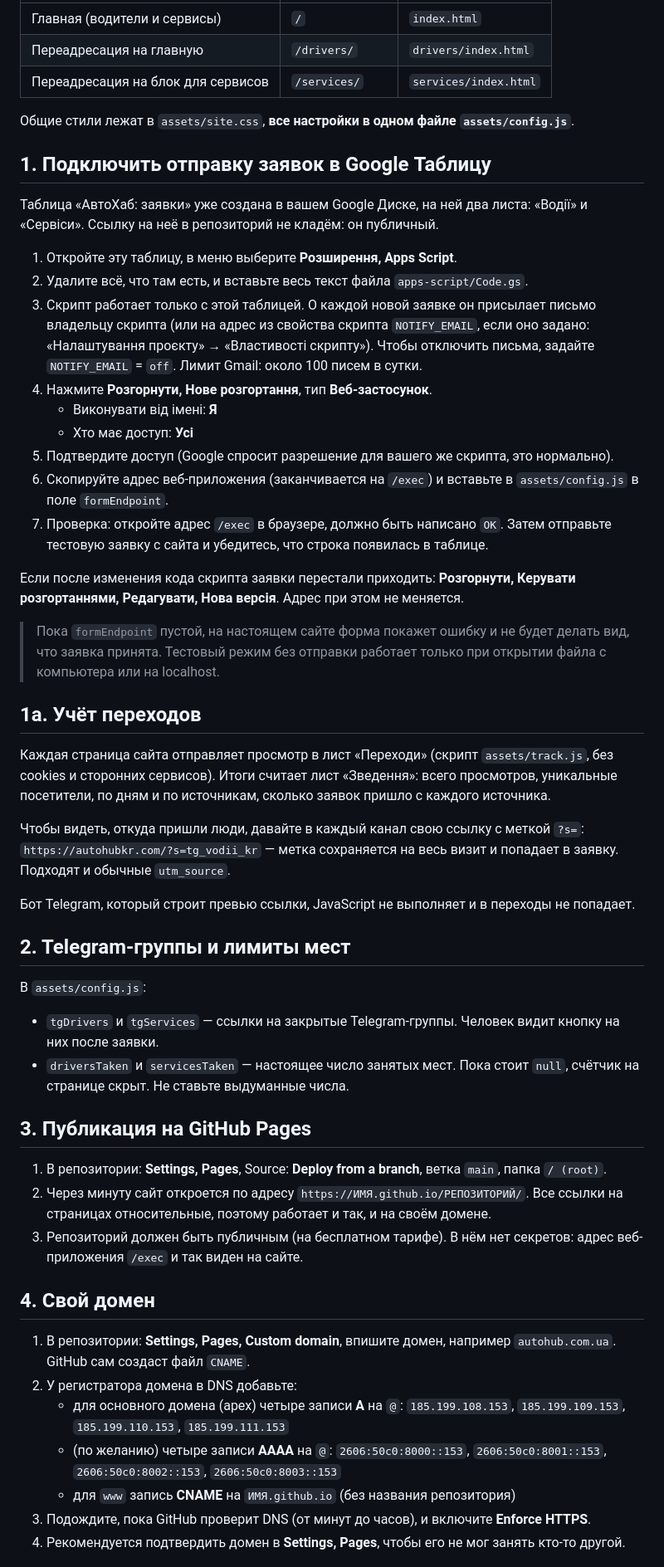
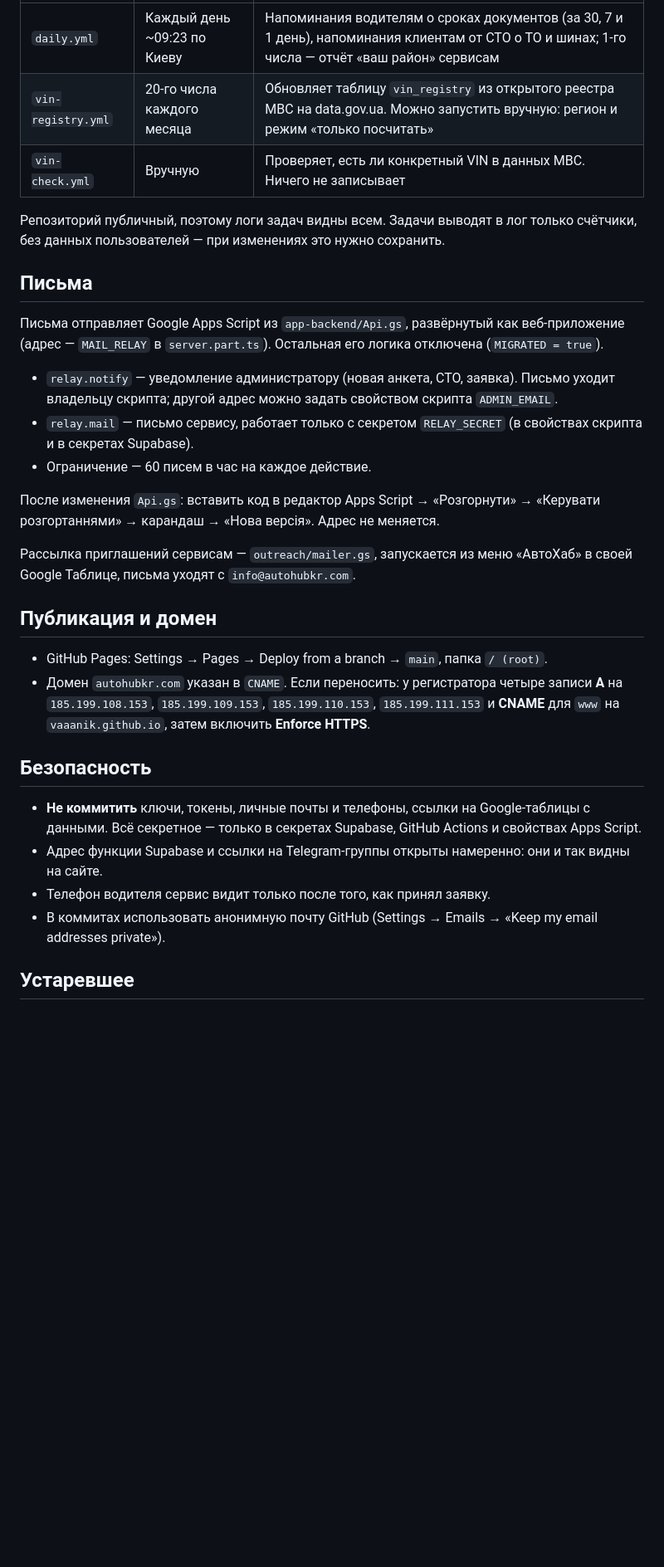
Before and after one commit to Vaaanik/autohubkr, a Markdown page: README.md, the part around one of its changes. Shown at 83% size. Drawn GitHub-style; blank space fills up the shorter version.

```diff
--- a/README.md
+++ b/README.md
@@ -6,56 +102,33 @@
 |---|---|---|
-| Главная (водители и сервисы) | `/` | `index.html` |
-| Переадресация на главную | `/drivers/` | `drivers/index.html` |
-| Переадресация на блок для сервисов | `/services/` | `services/index.html` |
+| `daily.yml` | Каждый день ~09:23 по Киеву | Напоминания водителям о сроках документов (за 30, 7 и 1 день), напоминания клиентам от СТО о ТО и шинах; 1-го числа — отчёт «ваш район» сервисам |
+| `vin-registry.yml` | 20-го числа каждого месяца | Обновляет таблицу `vin_registry` из открытого реестра МВС на data.gov.ua. Можно запустить вручную: регион и режим «только посчитать» |
+| `vin-check.yml` | Вручную | Проверяет, есть ли конкретный VIN в данных МВС. Ничего не записывает |
 
-Общие стили лежат в `assets/site.css`, **все настройки в одном файле `assets/config.js`**.
+Репозиторий публичный, поэтому логи задач видны всем. Задачи выводят в лог только счётчики, без данных пользователей — при изменениях это нужно сохранить.
 
-## 1. Подключить отправку заявок в Google Таблицу
+## Письма
 
-Таблица «АвтоХаб: заявки» уже создана в вашем Google Диске, на ней два листа: «Водії» и «Сервіси». Ссылку на неё в репозиторий не кладём: он публичный.
+Письма отправляет Google Apps Script из `app-backend/Api.gs`, развёрнутый как веб-приложение (адрес — `MAIL_RELAY` в `server.part.ts`). Остальная его логика отключена (`MIGRATED = true`).
 
-1. Откройте эту таблицу, в меню выберите **Розширення, Apps Script**.
-2. Удалите всё, что там есть, и вставьте весь текст файла `apps-script/Code.gs`.
-3. Скрипт работает только с этой таблицей. О каждой новой заявке он присылает письмо владельцу скрипта (или на адрес из свойства скрипта `NOTIFY_EMAIL`, если оно задано: «Налаштування проєкту» → «Властивості скрипту»). Чтобы отключить письма, задайте `NOTIFY_EMAIL` = `off`. Лимит Gmail: около 100 писем в сутки.
-4. Нажмите **Розгорнути, Нове розгортання**, тип **Веб-застосунок**.
-   - Виконувати від імені: **Я**
-   - Хто має доступ: **Усі**
-5. Подтвердите доступ (Google спросит разрешение для вашего же скрипта, это нормально).
-6. Скопируйте адрес веб-приложения (заканчивается на `/exec`) и вставьте в `assets/config.js` в поле `formEndpoint`.
-7. Проверка: откройте адрес `/exec` в браузере, должно быть написано `OK`. Затем отправьте тестовую заявку с сайта и убедитесь, что строка появилась в таблице.
+- `relay.notify` — уведомление администратору (новая анкета, СТО, заявка). Письмо уходит владельцу скрипта; другой адрес можно задать свойством скрипта `ADMIN_EMAIL`.
+- `relay.mail` — письмо сервису, работает только с секретом `RELAY_SECRET` (в свойствах скрипта и в секретах Supabase).
+- Ограничение — 60 писем в час на каждое действие.
 
-Если после изменения кода скрипта заявки перестали приходить: **Розгорнути, Керувати розгортаннями, Редагувати, Нова версія**. Адрес при этом не меняется.
+После изменения `Api.gs`: вставить код в редактор Apps Script → «Розгорнути» → «Керувати розгортаннями» → карандаш → «Нова версія». Адрес не меняется.
 
-> Пока `formEndpoint` пустой, на настоящем сайте форма покажет ошибку и не будет делать вид, что заявка принята. Тестовый режим без отправки работает только при открытии файла с компьютера или на localhost.
+Рассылка приглашений сервисам — `outreach/mailer.gs`, запускается из меню «АвтоХаб» в своей Google Таблице, письма уходят с `info@autohubkr.com`.
 
-## 1а. Учёт переходов
+## Публикация и домен
 
-Каждая страница сайта отправляет просмотр в лист «Переходи» (скрипт `assets/track.js`, без cookies и сторонних сервисов). Итоги считает лист «Зведення»: всего просмотров, уникальные посетители, по дням и по источникам, сколько заявок пришло с каждого источника.
+- GitHub Pages: Settings → Pages → Deploy from a branch → `main`, папка `/ (root)`.
+- Домен `autohubkr.com` указан в `CNAME`. Если переносить: у регистратора четыре записи **A** на `185.199.108.153`, `185.199.109.153`, `185.199.110.153`, `185.199.111.153` и **CNAME** для `www` на `vaaanik.github.io`, затем включить **Enforce HTTPS**.
 
-Чтобы видеть, откуда пришли люди, давайте в каждый канал свою ссылку с меткой `?s=`:
-`https://autohubkr.com/?s=tg_vodii_kr` — метка сохраняется на весь визит и попадает в заявку. Подходят и обычные `utm_source`.
+## Безопасность
 
-Бот Telegram, который строит превью ссылки, JavaScript не выполняет и в переходы не попадает.
+- **Не коммитить** ключи, токены, личные почты и телефоны, ссылки на Google-таблицы с данными. Всё секретное — только в секретах Supabase, GitHub Actions и свойствах Apps Script.
+- Адрес функции Supabase и ссылки на Telegram-группы открыты намеренно: они и так видны на сайте.
+- Телефон водителя сервис видит только после того, как принял заявку.
+- В коммитах использовать анонимную почту GitHub (Settings → Emails → «Keep my email addresses private»).
 
-## 2. Telegram-группы и лимиты мест
+## Устаревшее
 
-В `assets/config.js`:
-- `tgDrivers` и `tgServices` — ссылки на закрытые Telegram-группы. Человек видит кнопку на них после заявки.
-- `driversTaken` и `servicesTaken` — настоящее число занятых мест. Пока стоит `null`, счётчик на странице скрыт. Не ставьте выдуманные числа.
-
-## 3. Публикация на GitHub Pages
-
-1. В репозитории: **Settings, Pages**, Source: **Deploy from a branch**, ветка `main`, папка `/ (root)`.
-2. Через минуту сайт откроется по адресу `https://ИМЯ.github.io/РЕПОЗИТОРИЙ/`. Все ссылки на страницах относительные, поэтому работает и так, и на своём домене.
-3. Репозиторий должен быть публичным (на бесплатном тарифе). В нём нет секретов: адрес веб-приложения `/exec` и так виден на сайте.
-
-## 4. Свой домен
-
-1. В репозитории: **Settings, Pages, Custom domain**, впишите домен, например `autohub.com.ua`. GitHub сам создаст файл `CNAME`.
-2. У регистратора домена в DNS добавьте:
-   - для основного домена (apex) четыре записи **A** на `@`: `185.199.108.153`, `185.199.109.153`, `185.199.110.153`, `185.199.111.153`
-   - (по желанию) четыре записи **AAAA** на `@`: `2606:50c0:8000::153`, `2606:50c0:8001::153`, `2606:50c0:8002::153`, `2606:50c0:8003::153`
-   - для `www` запись **CNAME** на `ИМЯ.github.io` (без названия репозитория)
-3. Подождите, пока GitHub проверит DNS (от минут до часов), и включите **Enforce HTTPS**.
-4. Рекомендуется подтвердить домен в **Settings, Pages**, чтобы его не мог занять кто-то другой.
-
```
Also changed, not shown: other parts of README.md (+102 -37 lines).
